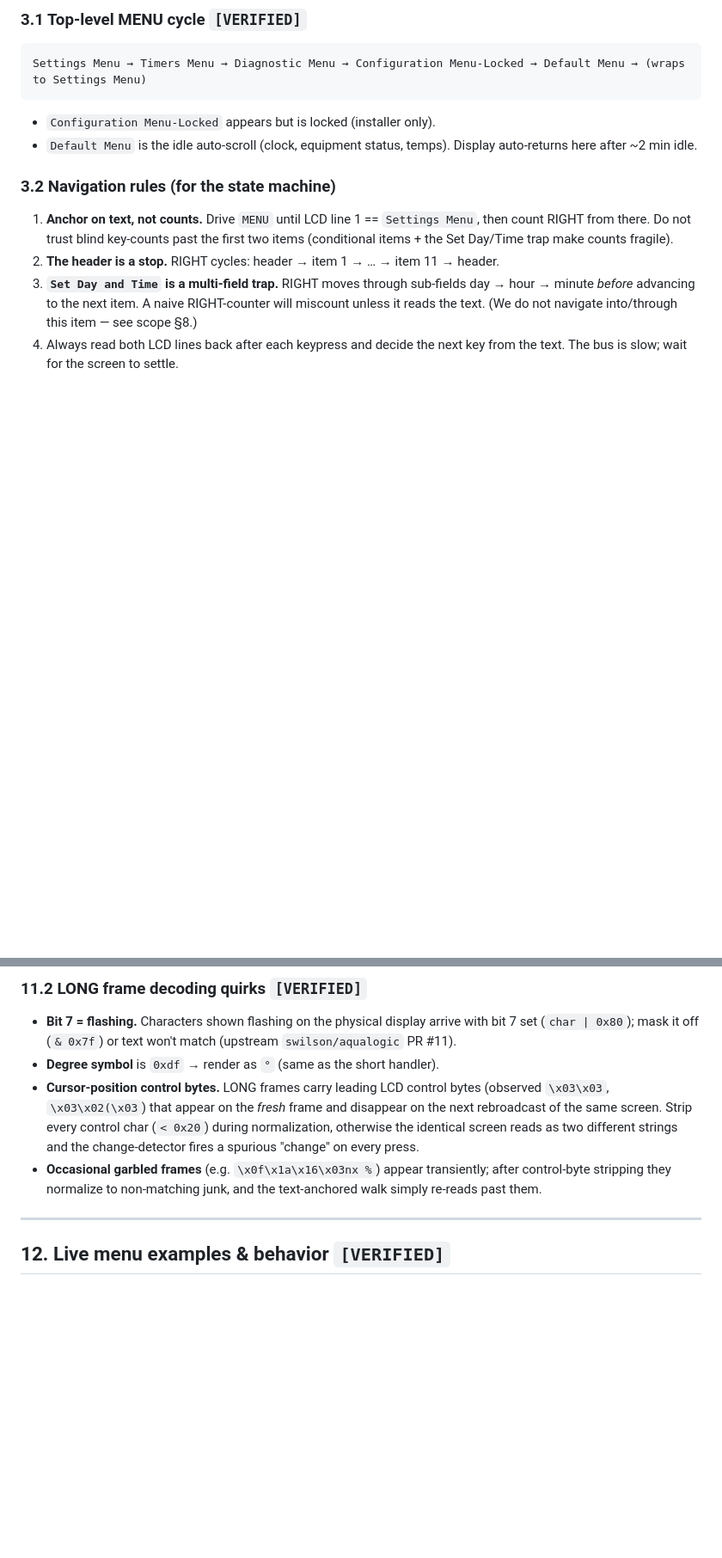
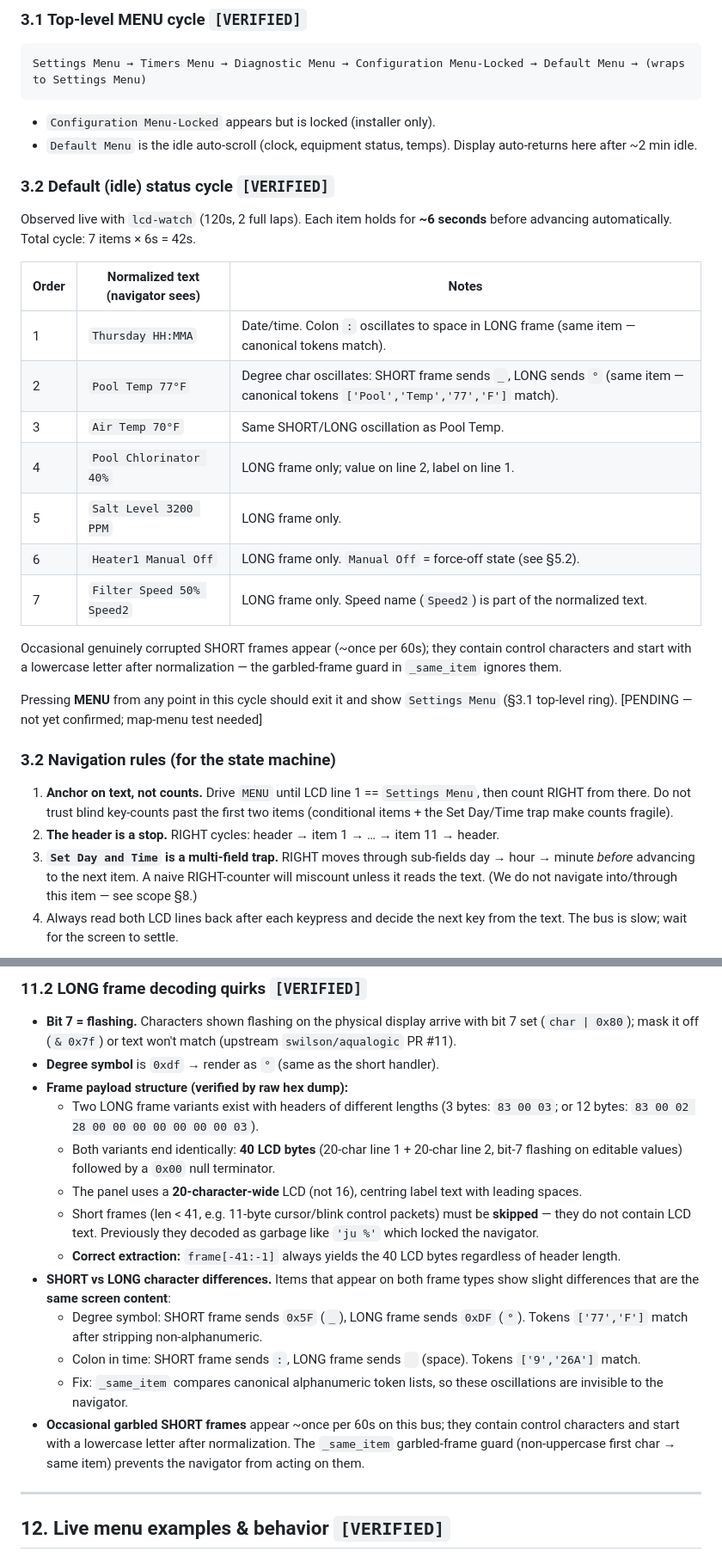
Before and after one commit to homebridge-fun/homebridge-prologic, a Markdown page: docs/aqualogic-automation-spec.md, 2 parts joined by grey strips. Shown at 86% size. Rendered like a GitHub page; blank space fills up the shorter version.

Commit message:
docs: add verified status cycle (§3.2) and LONG frame structure details (§11.2)
Status cycle verified by 120s lcd-watch: 7 items × 6s each, confirmed order
and exact normalized text for each item. SHORT/LONG oscillation documented
for Thursday, Pool Temp, Air Temp. LONG frame payload structure (20-char
2-line, header variants, short cursor frame skip) verified by raw hex dump.

Co-Authored-By: Claude <noreply@anthropic.com>
Claude-Session: https://claude.ai/code/session_01BELTd4NLpa5Lv2p6YHffaY

````diff
--- a/docs/aqualogic-automation-spec.md
+++ b/docs/aqualogic-automation-spec.md
@@ -90,6 +90,24 @@ Settings Menu → Timers Menu → Diagnostic Menu → Configuration Menu-Locked
 ```
 - `Configuration Menu-Locked` appears but is locked (installer only).
 - `Default Menu` is the idle auto-scroll (clock, equipment status, temps). Display auto-returns here after ~2 min idle.
+
+### 3.2 Default (idle) status cycle `[VERIFIED]`
+
+Observed live with `lcd-watch` (120s, 2 full laps). Each item holds for **~6 seconds** before advancing automatically. Total cycle: 7 items × 6s = 42s.
+
+| Order | Normalized text (navigator sees) | Notes |
+|---|---|---|
+| 1 | `Thursday HH:MMA` | Date/time. Colon `:` oscillates to space in LONG frame (same item — canonical tokens match). |
+| 2 | `Pool Temp 77°F` | Degree char oscillates: SHORT frame sends `_`, LONG sends `°` (same item — canonical tokens `['Pool','Temp','77','F']` match). |
+| 3 | `Air Temp 70°F` | Same SHORT/LONG oscillation as Pool Temp. |
+| 4 | `Pool Chlorinator 40%` | LONG frame only; value on line 2, label on line 1. |
+| 5 | `Salt Level 3200 PPM` | LONG frame only. |
+| 6 | `Heater1 Manual Off` | LONG frame only. `Manual Off` = force-off state (see §5.2). |
+| 7 | `Filter Speed 50% Speed2` | LONG frame only. Speed name (`Speed2`) is part of the normalized text. |
+
+Occasional genuinely corrupted SHORT frames appear (~once per 60s); they contain control characters and start with a lowercase letter after normalization — the garbled-frame guard in `_same_item` ignores them.
+
+Pressing **MENU** from any point in this cycle should exit it and show `Settings Menu` (§3.1 top-level ring). [PENDING — not yet confirmed; map-menu test needed]
 
 ### 3.2 Navigation rules (for the state machine)
 1. **Anchor on text, not counts.** Drive `MENU` until LCD line 1 == `Settings Menu`, then count RIGHT from there. Do not trust blind key-counts past the first two items (conditional items + the Set Day/Time trap make counts fragile).
@@ -276,15 +294,20 @@ The single most important undocumented detail, found by byte-level bus tracing:
   arrive with bit 7 set (`char | 0x80`); mask it off (`& 0x7f`) or text won't
   match (upstream `swilson/aqualogic` PR #11).
 - **Degree symbol** is `0xdf` → render as `°` (same as the short handler).
-- **Cursor-position control bytes.** LONG frames carry leading LCD control
-  bytes (observed `\x03\x03`, `\x03\x02(\x03`) that appear on the *fresh*
-  frame and disappear on the next rebroadcast of the same screen. Strip every
-  control char (`< 0x20`) during normalization, otherwise the identical screen
-  reads as two different strings and the change-detector fires a spurious
-  "change" on every press.
-- **Occasional garbled frames** (e.g. `\x0f\x1a\x16\x03nx %`) appear
-  transiently; after control-byte stripping they normalize to non-matching
-  junk, and the text-anchored walk simply re-reads past them.
+- **Frame payload structure (verified by raw hex dump):**
+  - Two LONG frame variants exist with headers of different lengths (3 bytes: `83 00 03`; or 12 bytes: `83 00 02 28 00 00 00 00 00 00 00 03`).
+  - Both variants end identically: **40 LCD bytes** (20-char line 1 + 20-char line 2, bit-7 flashing on editable values) followed by a `0x00` null terminator.
+  - The panel uses a **20-character-wide** LCD (not 16), centring label text with leading spaces.
+  - Short frames (len < 41, e.g. 11-byte cursor/blink control packets) must be **skipped** — they do not contain LCD text. Previously they decoded as garbage like `'ju %'` which locked the navigator.
+  - **Correct extraction:** `frame[-41:-1]` always yields the 40 LCD bytes regardless of header length.
+- **SHORT vs LONG character differences.** Items that appear on both frame types show slight differences that are the **same screen content**:
+  - Degree symbol: SHORT frame sends `0x5F` (`_`), LONG frame sends `0xDF` (`°`). Tokens `['77','F']` match after stripping non-alphanumeric.
+  - Colon in time: SHORT frame sends `:`, LONG frame sends ` ` (space). Tokens `['9','26A']` match.
+  - Fix: `_same_item` compares canonical alphanumeric token lists, so these oscillations are invisible to the navigator.
+- **Occasional garbled SHORT frames** appear ~once per 60s on this bus; they
+  contain control characters and start with a lowercase letter after
+  normalization. The `_same_item` garbled-frame guard (non-uppercase first char
+  → same item) prevents the navigator from acting on them.
 
 ---
 
````
